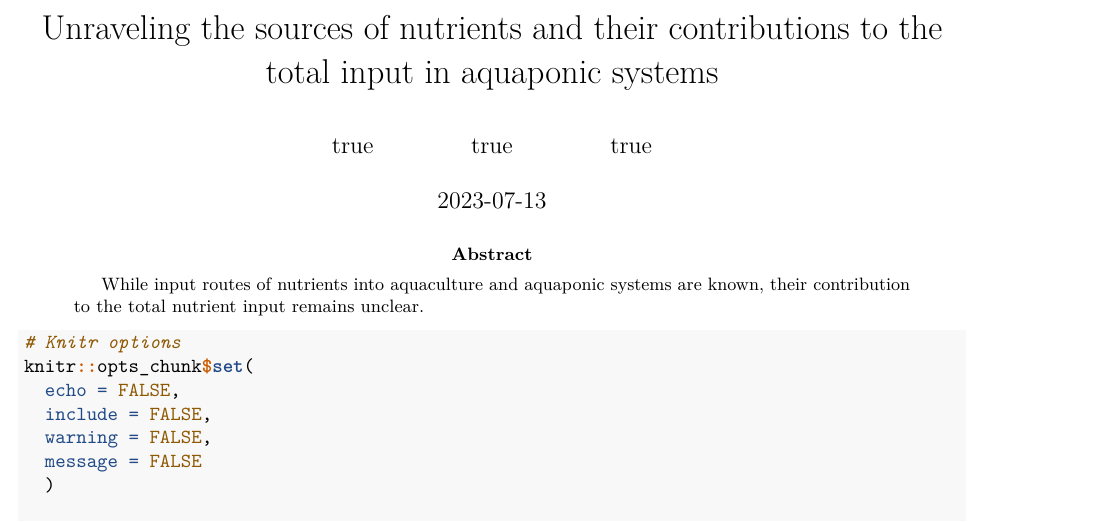
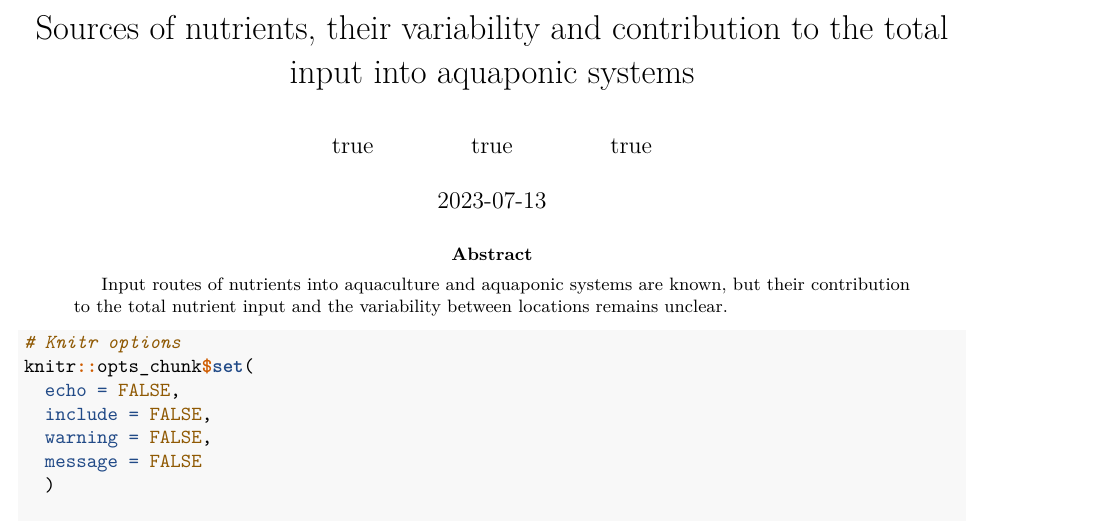
Before and after one commit to TellAnAx/nutinaqua, an R Markdown document (publication/publication.Rmd): part of page 1 of 10, cut at the place of the change. Rendered offline with R 4.5, knitr and Pandoc, then LaTeX, with nearby package versions; drawn as R Markdown's standard PDF in place of the format the file asks for; some code elsewhere in the file could not run offline.

Commit message:
update title

```diff
--- a/publication/publication.Rmd
+++ b/publication/publication.Rmd
@@ -1,5 +1,5 @@
 ---
-title: "Unraveling the sources of nutrients and their contributions to the total input in aquaponic systems"
+title: "Sources of nutrients, their variability and contribution to the total input into aquaponic systems"
 author:
   - name: Anıl Axel Tellbüscher
     email: atellbuscher@frov.jcu.cz
@@ -25,7 +25,7 @@ footnote:
   - code: 2
     text: "Another author footnote."
 abstract: |
-  While input routes of nutrients into aquaculture and aquaponic systems are known, their contribution to the total nutrient input remains unclear.
+  Input routes of nutrients into aquaculture and aquaponic systems are known, but their contribution to the total nutrient input and the variability between locations remains unclear.
 keywords:
   - aquaponics
   - minerals
```
Also changed, not shown: publication/publication.Rmd (2 more changed lines).
